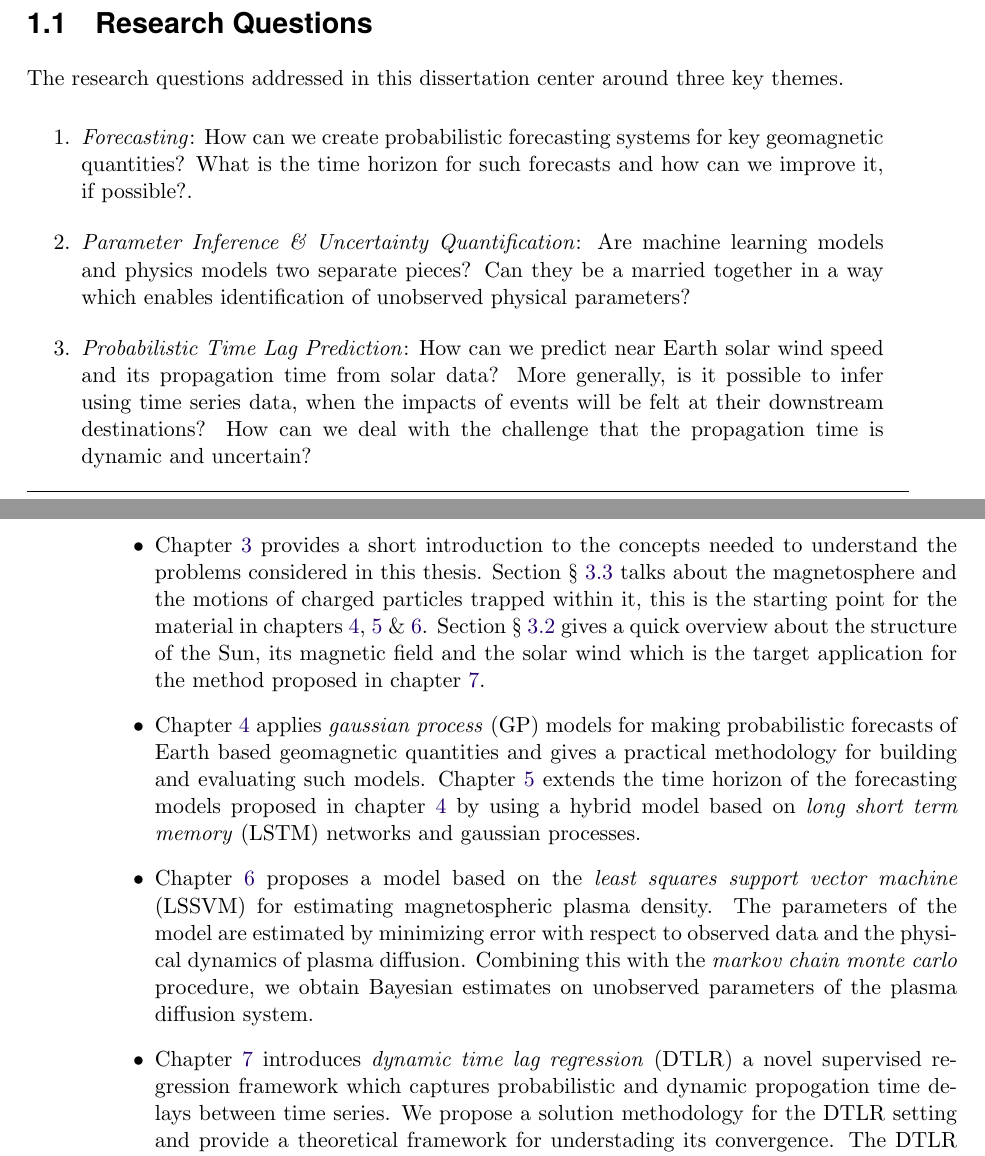
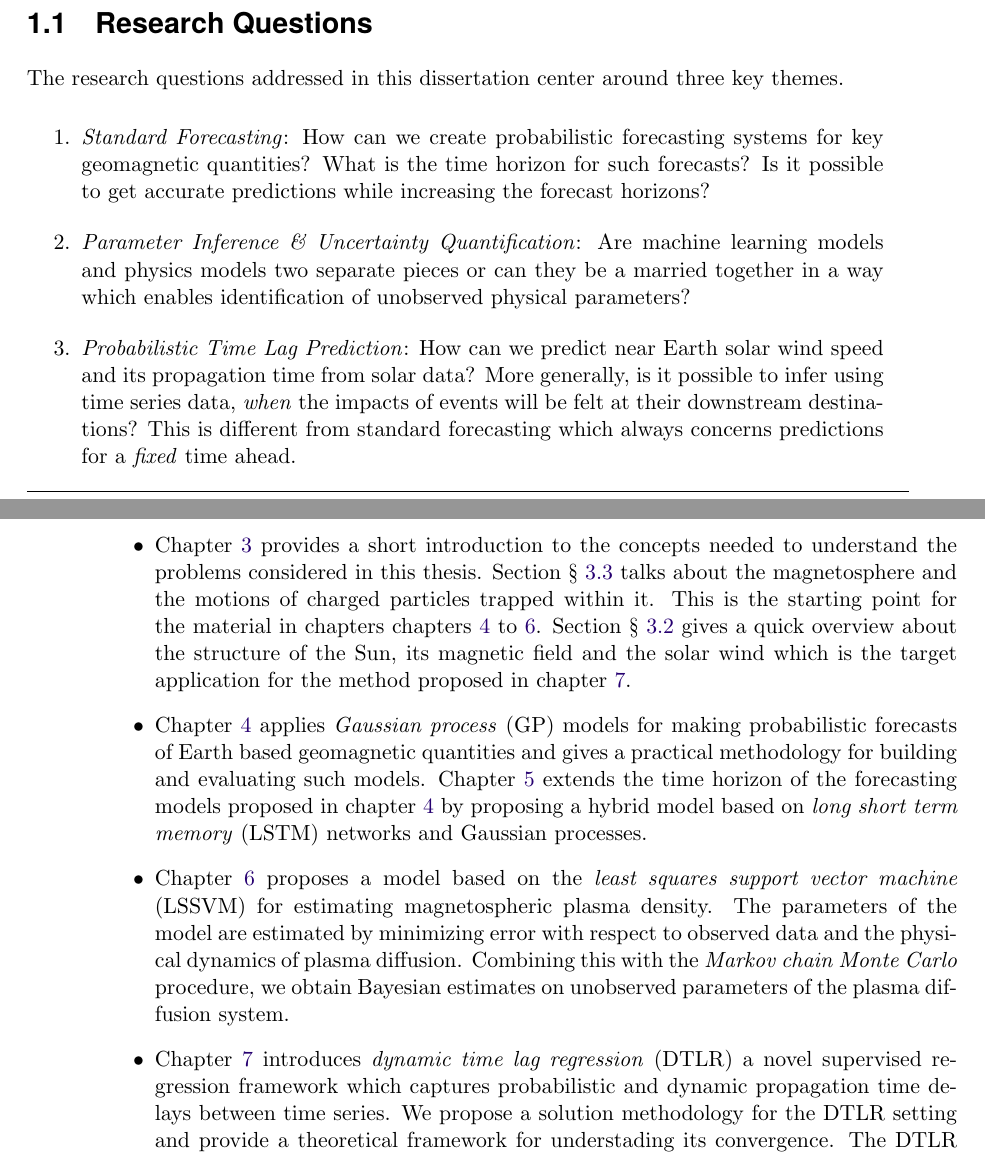
Before and after one commit to dal3006/phd-thesis, a LaTeX thesis (thesis.tex, which reads chapters/outline.tex): two parts of pages 17 and 18 of 145, joined at a grey line, cut so that both start at the same text. Compiled offline with pdfLaTeX.

Commit message:
[Outline]: First refinement

```diff
--- a/chapters/outline.tex
+++ b/chapters/outline.tex
@@ -16,16 +16,18 @@ thesis aims to be a step towards that goal.
 The research questions addressed in this dissertation center around three key themes.
 
 \begin{enumerate}
-    \item \textit{Forecasting}: How can we create probabilistic forecasting systems for key geomagnetic quantities?
-    What is the time horizon for such forecasts and how can we improve it, if possible?.
+    \item \textit{Standard Forecasting}: How can we create probabilistic forecasting systems
+    for key geomagnetic quantities? What is the time horizon for such forecasts? Is it possible
+    to get accurate predictions while increasing the forecast horizons?
 
-    \item \textit{Parameter Inference \& Uncertainty Quantification}: Are machine learning models and physics models two
-    separate pieces? Can they be a married together in a way which enables identification of unobserved physical parameters?
+    \item \textit{Parameter Inference \& Uncertainty Quantification}: Are machine learning models
+    and physics models two separate pieces or can they be a married together in a way which enables
+    identification of unobserved physical parameters?
 
-    \item \textit{Probabilistic Time Lag Prediction}: How can we predict near Earth solar wind speed and its propagation time from solar data?
-    More generally, is it possible to infer using time series data, when the impacts of events will be felt at their downstream destinations? How
-    can we deal with the challenge that the propagation time is dynamic and uncertain?
-
+    \item \textit{Probabilistic Time Lag Prediction}: How can we predict near Earth solar wind speed
+    and its propagation time from solar data? More generally, is it possible to infer using time series
+    data, \emph{when} the impacts of events will be felt at their downstream destinations? This is different
+    from standard forecasting which always concerns predictions for a \emph{fixed} time ahead.
 \end{enumerate}
 
 \section{Chapter Outline}
@@ -36,24 +38,29 @@ The dissertation is organised as follows.
     \item Chapter \ref{chapter:introduction} provides context for the space weather project and its
     links to terrestrial weather via historical anecdotes. It highlights impacts of space weather events
     and speculates why space weather research will become even more important in the coming decades.
+
     \item Chapter \ref{chapter:preliminaries} provides a short introduction to the concepts needed to
     understand the problems considered in this thesis. Section \S~\ref{sec:mag} talks about the magnetosphere and
-    the motions of charged particles trapped within it, this is the starting point for the material in chapters
-    \ref{chapter:dst_osa}, \ref{chapter:dst_msa} \& \ref{chapter:bayes_diff_chapter}. Section \S~\ref{sec:solar} gives a
+    the motions of charged particles trapped within it. This is the starting point for the material in chapters
+    \cref{chapter:dst_osa,chapter:dst_msa,chapter:bayes_diff_chapter}. Section \S~\ref{sec:solar} gives a
     quick overview about the structure of the Sun, its magnetic field and the solar wind which is the target
     application for the method proposed in chapter \ref{chapter:pdt}.
-    \item Chapter \ref{chapter:dst_osa} applies \emph{gaussian process} (GP) models for making probabilistic forecasts of
+
+    \item Chapter \ref{chapter:dst_osa} applies \emph{Gaussian process} (GP) models for making probabilistic forecasts of
     Earth based geomagnetic quantities and gives a practical methodology for building and evaluating such models.
     Chapter \ref{chapter:dst_msa} extends the time horizon of the forecasting models proposed in chapter \ref{chapter:dst_osa}
-    by using a hybrid model based on \emph{long short term memory} (LSTM) networks and gaussian processes.
+    by proposing a hybrid model based on \emph{long short term memory} (LSTM) networks and Gaussian processes.
+
     \item Chapter \ref{chapter:bayes_diff_chapter} proposes a model based on the \emph{least squares support vector machine} (LSSVM)
     for estimating magnetospheric plasma density. The parameters of the model are estimated by minimizing error with respect to
-    observed data and the physical dynamics of plasma diffusion. Combining this with the \emph{markov chain monte carlo} procedure, we
+    observed data and the physical dynamics of plasma diffusion. Combining this with the \emph{Markov chain Monte Carlo} procedure, we
     obtain Bayesian estimates on unobserved parameters of the plasma diffusion system.
+
     \item Chapter \ref{chapter:pdt} introduces \emph{dynamic time lag regression} (DTLR) a novel supervised regression framework
-    which captures probabilistic and dynamic propogation time delays between time series. We propose a solution methodology for
+    which captures probabilistic and dynamic propagation time delays between time series. We propose a solution methodology for
     the DTLR setting and provide a theoretical framework for understading its convergence. The DTLR methodology is applied to the
     forecasting of solar wind from solar magnetic data.
+
     \item Chapter \ref{chapter:conclusions} discusses the progress made in the thesis and offers perspectives for future research.
 \end{itemize}
 
```
